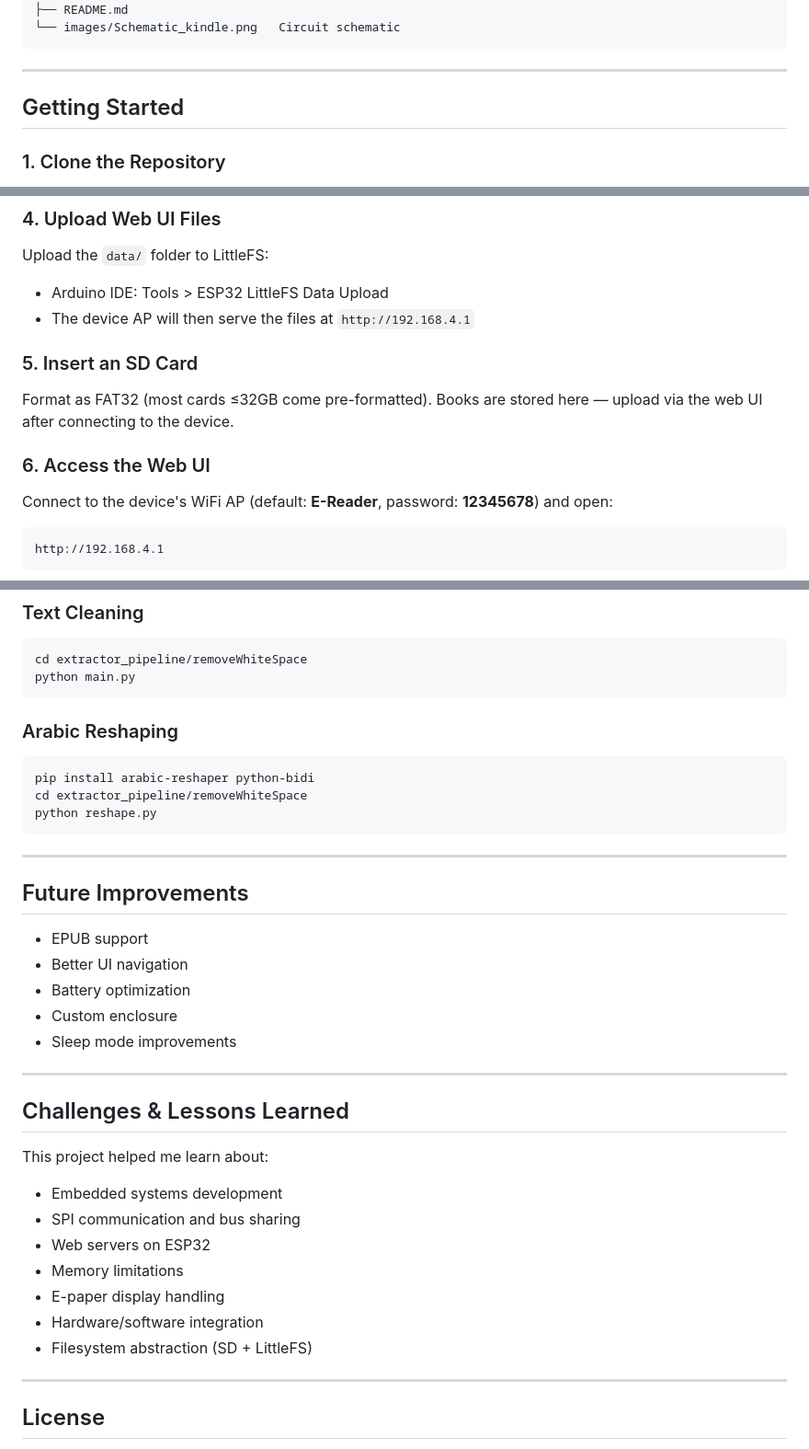
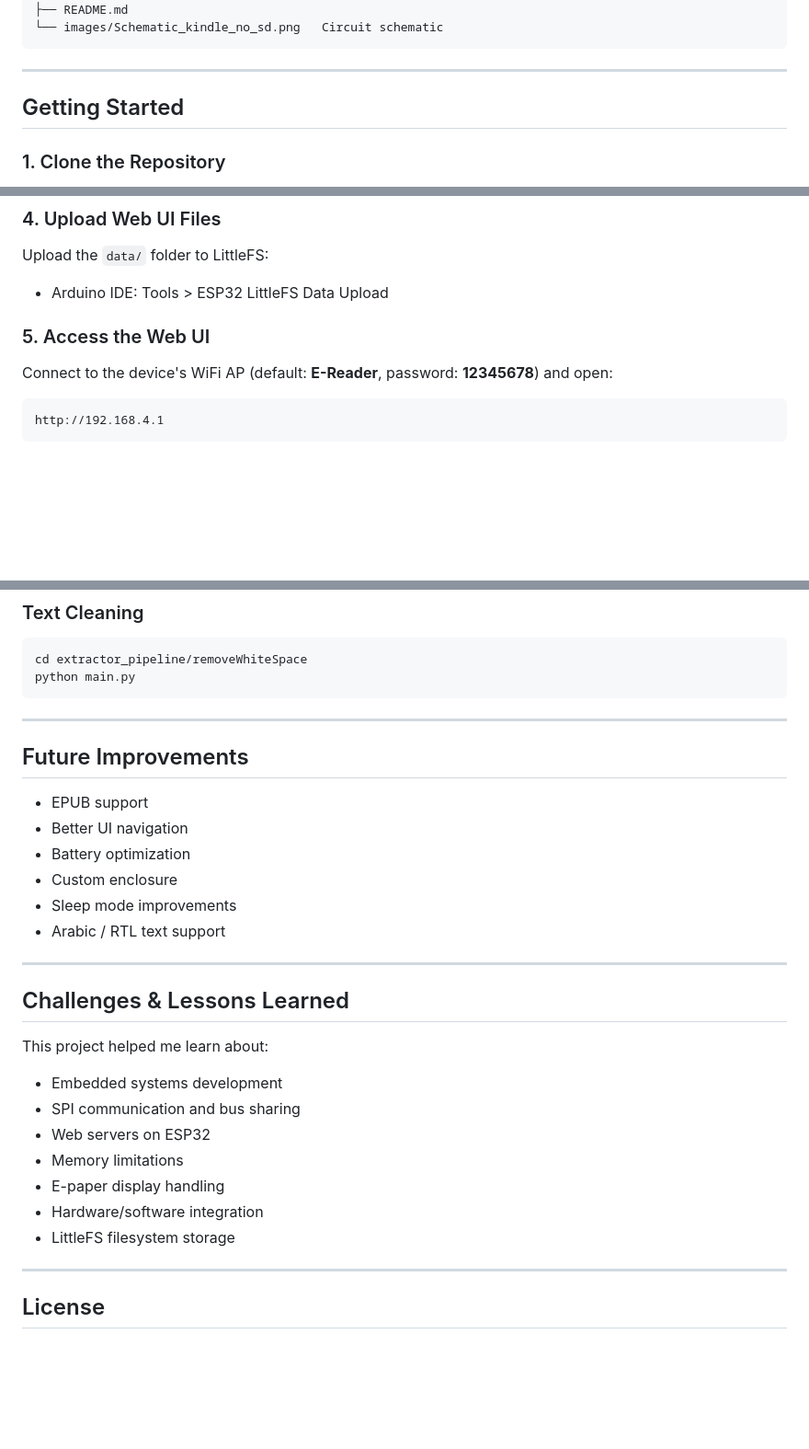
Before and after one commit to Link2004tw/esp32-epaper-display-reader, a Markdown page: README.md, 3 parts joined by grey strips. Shown at 92% size. GitHub-like rendering; blank space fills up the shorter version.

````diff
--- a/README.md
+++ b/README.md
@@ -152,6 +128,6 @@ _Original circuit — display and buttons only_
 ├── images/                    Project photos
 ├── README.md
-└── images/Schematic_kindle.png   Circuit schematic
+└── images/Schematic_kindle_no_sd.png   Circuit schematic
 ```
 
 ---
@@ -183,13 +159,8 @@ Compile and flash the sketch to the ESP32.
 Upload the `data/` folder to LittleFS:
 
 - Arduino IDE: Tools > ESP32 LittleFS Data Upload
-- The device AP will then serve the files at `http://192.168.4.1`
 
-### 5. Insert an SD Card
-
-Format as FAT32 (most cards ≤32GB come pre-formatted). Books are stored here — upload via the web UI after connecting to the device.
-
-### 6. Access the Web UI
+### 5. Access the Web UI
 
 Connect to the device's WiFi AP (default: **E-Reader**, password: **12345678**) and open:
 
@@ -275,14 +246,6 @@ cd extractor_pipeline/removeWhiteSpace
 python main.py
 ```
 
-### Arabic Reshaping
-
-```bash
-pip install arabic-reshaper python-bidi
-cd extractor_pipeline/removeWhiteSpace
-python reshape.py
-```
-
 ---
 
 ## Future Improvements
@@ -292,6 +255,7 @@ python reshape.py
 - Battery optimization
 - Custom enclosure
 - Sleep mode improvements
+- Arabic / RTL text support
 
 ---
 
@@ -305,7 +269,7 @@ This project helped me learn about:
 - Memory limitations
 - E-paper display handling
 - Hardware/software integration
-- Filesystem abstraction (SD + LittleFS)
+- LittleFS filesystem storage
 
 ---
 
````
Also changed, not shown: other parts of README.md (+10 -34 lines), readme_template.md (+2 -2 lines), images/bookmark_page.png (added), images/home_page.png (added), images/library_page.png (added), images/rename_page.png (added), 14 other files.
